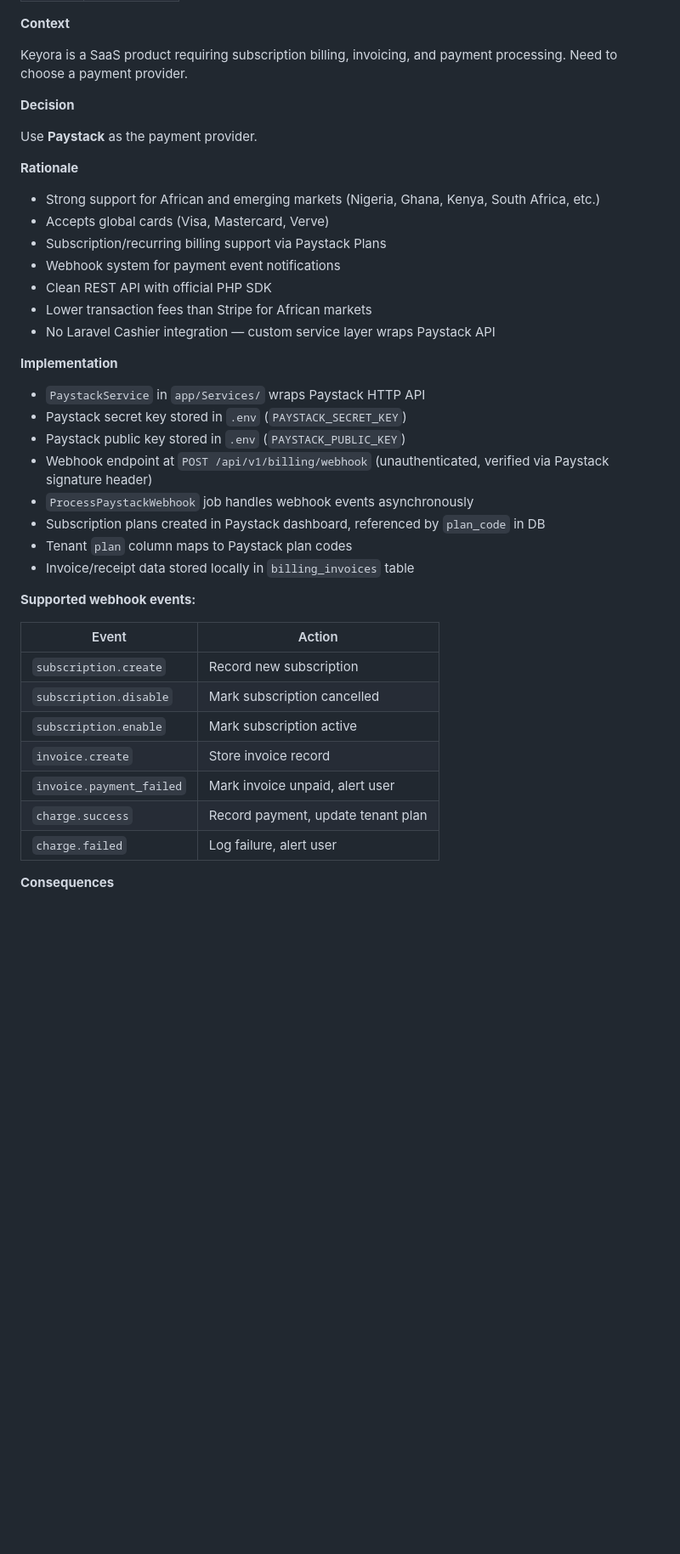
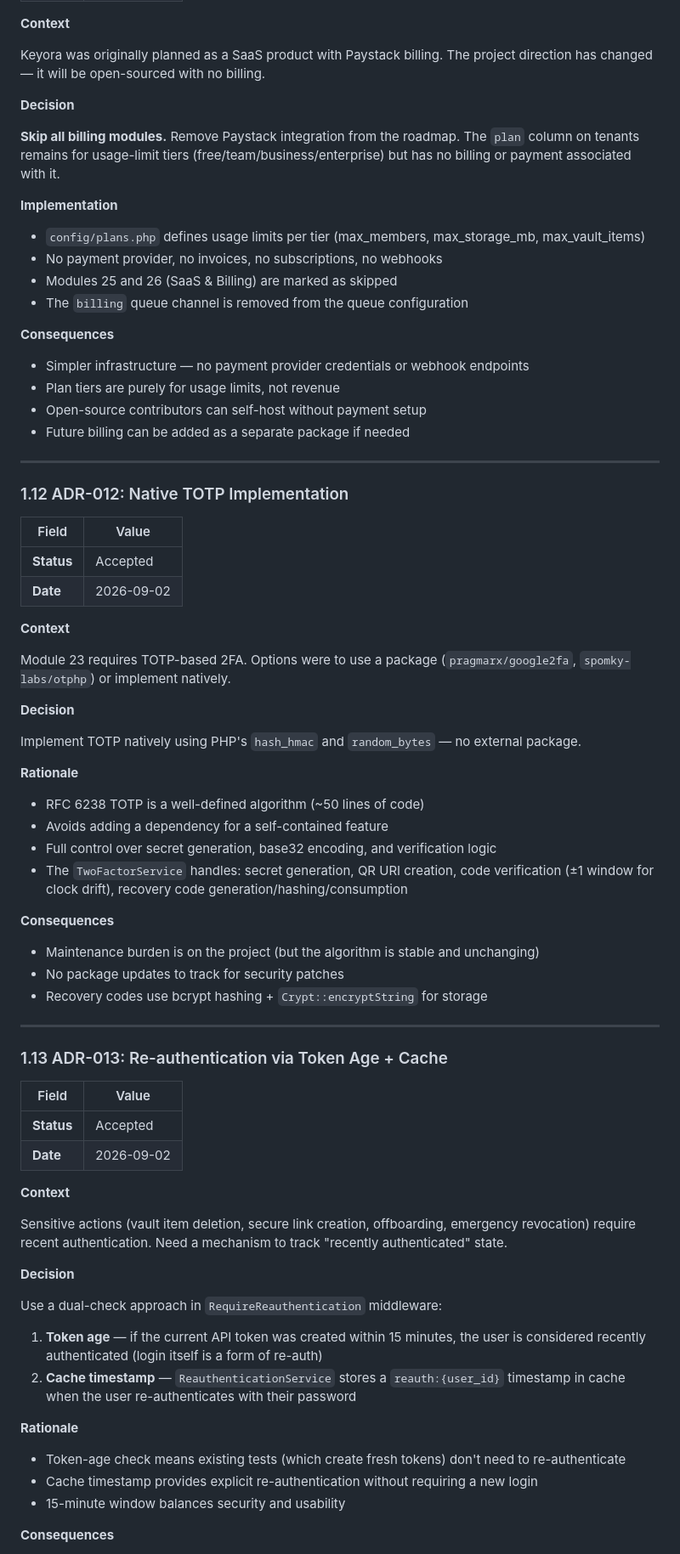
Before and after one commit to forch0/Keyora, a Markdown page: docs/ARCHITECTURE.md, the part around one of its changes. Shown at 85% size. Rendered like a GitHub page; blank space fills up the shorter version.

```diff
--- a/docs/ARCHITECTURE.md
+++ b/docs/ARCHITECTURE.md
@@ -470,44 +474,80 @@ The MVP is API-only. A frontend will be built later to consume the API.
 
 **Context**
 
-Keyora is a SaaS product requiring subscription billing, invoicing, and payment processing. Need to choose a payment provider.
+Keyora was originally planned as a SaaS product with Paystack billing. The project direction has changed — it will be open-sourced with no billing.
 
 **Decision**
 
-Use **Paystack** as the payment provider.
+**Skip all billing modules.** Remove Paystack integration from the roadmap. The `plan` column on tenants remains for usage-limit tiers (free/team/business/enterprise) but has no billing or payment associated with it.
+
+**Implementation**
+
+- `config/plans.php` defines usage limits per tier (max_members, max_storage_mb, max_vault_items)
+- No payment provider, no invoices, no subscriptions, no webhooks
+- Modules 25 and 26 (SaaS & Billing) are marked as skipped
+- The `billing` queue channel is removed from the queue configuration
+
+**Consequences**
+
+- Simpler infrastructure — no payment provider credentials or webhook endpoints
+- Plan tiers are purely for usage limits, not revenue
+- Open-source contributors can self-host without payment setup
+- Future billing can be added as a separate package if needed
+
+---
+
+### 1.12 ADR-012: Native TOTP Implementation
+
+| Field | Value |
+|---|---|
+| **Status** | Accepted |
+| **Date** | 2026-09-02 |
+
+**Context**
+
+Module 23 requires TOTP-based 2FA. Options were to use a package (`pragmarx/google2fa`, `spomky-labs/otphp`) or implement natively.
+
+**Decision**
+
+Implement TOTP natively using PHP's `hash_hmac` and `random_bytes` — no external package.
 
 **Rationale**
 
-- Strong support for African and emerging markets (Nigeria, Ghana, Kenya, South Africa, etc.)
-- Accepts global cards (Visa, Mastercard, Verve)
-- Subscription/recurring billing support via Paystack Plans
-- Webhook system for payment event notifications
-- Clean REST API with official PHP SDK
-- Lower transaction fees than Stripe for African markets
-- No Laravel Cashier integration — custom service layer wraps Paystack API
-
-**Implementation**
-
-- `PaystackService` in `app/Services/` wraps Paystack HTTP API
-- Paystack secret key stored in `.env` (`PAYSTACK_SECRET_KEY`)
-- Paystack public key stored in `.env` (`PAYSTACK_PUBLIC_KEY`)
-- Webhook endpoint at `POST /api/v1/billing/webhook` (unauthenticated, verified via Paystack signature header)
-- `ProcessPaystackWebhook` job handles webhook events asynchronously
-- Subscription plans created in Paystack dashboard, referenced by `plan_code` in DB
-- Tenant `plan` column maps to Paystack plan codes
-- Invoice/receipt data stored locally in `billing_invoices` table
-
-**Supported webhook events:**
-
-| Event | Action |
+- RFC 6238 TOTP is a well-defined algorithm (~50 lines of code)
+- Avoids adding a dependency for a self-contained feature
+- Full control over secret generation, base32 encoding, and verification logic
+- The `TwoFactorService` handles: secret generation, QR URI creation, code verification (±1 window for clock drift), recovery code generation/hashing/consumption
+
+**Consequences**
+
+- Maintenance burden is on the project (but the algorithm is stable and unchanging)
+- No package updates to track for security patches
+- Recovery codes use bcrypt hashing + `Crypt::encryptString` for storage
+
+---
+
+### 1.13 ADR-013: Re-authentication via Token Age + Cache
+
+| Field | Value |
 |---|---|
-| `subscription.create` | Record new subscription |
-| `subscription.disable` | Mark subscription cancelled |
-| `subscription.enable` | Mark subscription active |
-| `invoice.create` | Store invoice record |
-| `invoice.payment_failed` | Mark invoice unpaid, alert user |
-| `charge.success` | Record payment, update tenant plan |
-| `charge.failed` | Log failure, alert user |
+| **Status** | Accepted |
+| **Date** | 2026-09-02 |
+
+**Context**
+
+Sensitive actions (vault item deletion, secure link creation, offboarding, emergency revocation) require recent authentication. Need a mechanism to track "recently authenticated" state.
+
+**Decision**
+
+Use a dual-check approach in `RequireReauthentication` middleware:
+1. **Token age** — if the current API token was created within 15 minutes, the user is considered recently authenticated (login itself is a form of re-auth)
+2. **Cache timestamp** — `ReauthenticationService` stores a `reauth:{user_id}` timestamp in cache when the user re-authenticates with their password
+
+**Rationale**
+
+- Token-age check means existing tests (which create fresh tokens) don't need to re-authenticate
+- Cache timestamp provides explicit re-authentication without requiring a new login
+- 15-minute window balances security and usability
 
 **Consequences**
 
```
Also changed, not shown: other parts of docs/ARCHITECTURE.md (+83 -53 lines).
